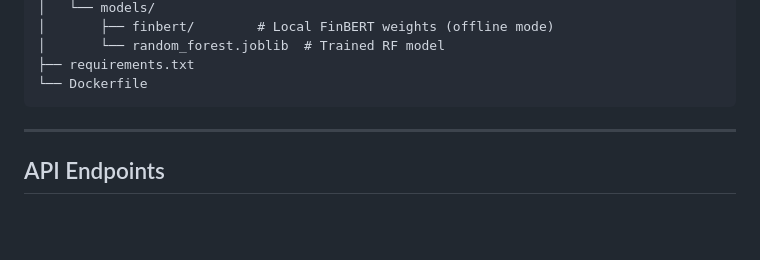
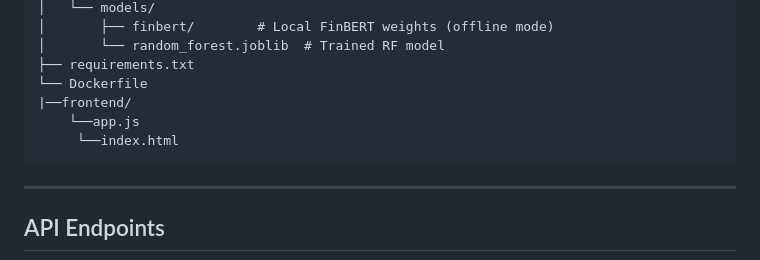
Before and after one commit to Illuminoxx/QuantMirror, a Markdown page: README.md, the part around the change. GitHub-like rendering; blank space fills up the shorter version.

````diff
--- a/README.md
+++ b/README.md
@@ -143,6 +143,9 @@ SentimentEdge/
 │       └── random_forest.joblib  # Trained RF model
 ├── requirements.txt
 └── Dockerfile
+|──frontend/
+    └──app.js
+     └──index.html
 ```
 
 ---
````
